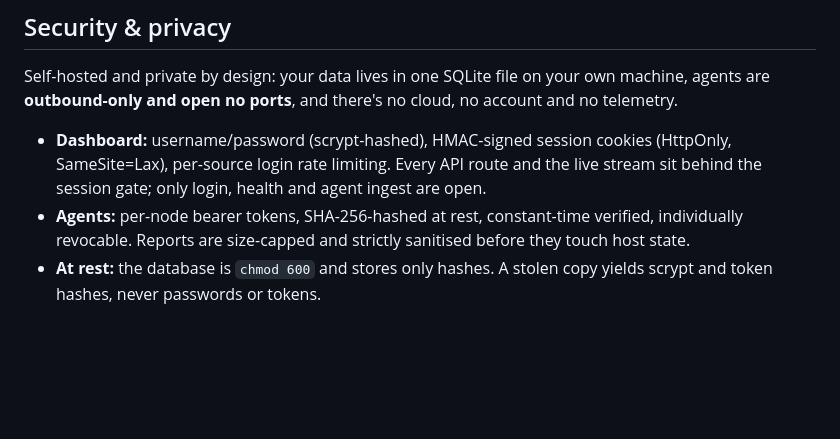
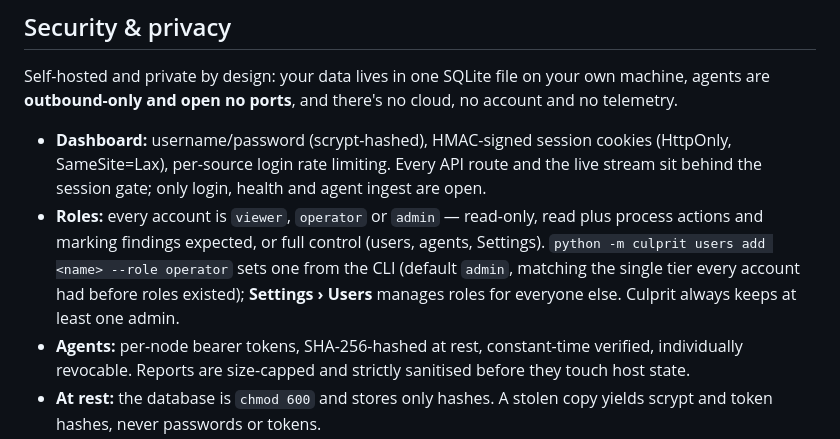
Before and after one commit to OlaYZen/culprit, a Markdown page: README.md, the part around the change. Drawn GitHub-style; blank space fills up the shorter version.

Commit message:
docs: describe the role model

```diff
--- a/README.md
+++ b/README.md
@@ -579,6 +579,12 @@ account and no telemetry.
   (HttpOnly, SameSite=Lax), per-source login rate limiting. Every API route and
   the live stream sit behind the session gate; only login, health and agent
   ingest are open.
+- **Roles:** every account is `viewer`, `operator` or `admin` — read-only,
+  read plus process actions and marking findings expected, or full control
+  (users, agents, Settings). `python -m culprit users add <name> --role
+  operator` sets one from the CLI (default `admin`, matching the single tier
+  every account had before roles existed); **Settings › Users** manages roles
+  for everyone else. Culprit always keeps at least one admin.
 - **Agents:** per-node bearer tokens, SHA-256-hashed at rest, constant-time
   verified, individually revocable. Reports are size-capped and strictly
   sanitised before they touch host state.
```
Also changed, not shown: AGENTS.md (+14 -4 lines).
